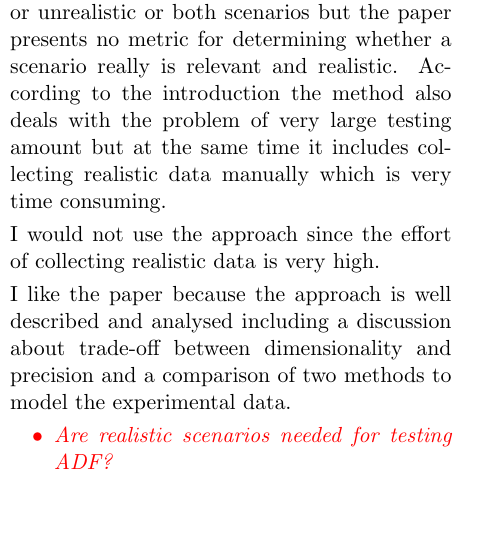
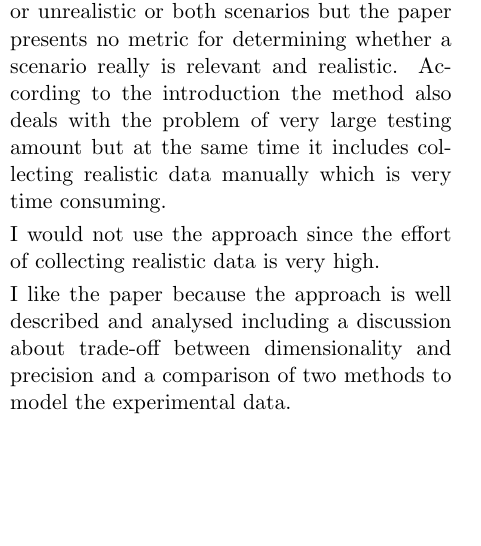
Before and after one commit to TrackerSB/SeminarTestingAutonomousCars, a LaTeX document (papers/04 - Critical Scenarios/42_summary.tex): part of one column of page 1 of 2, cut so that both start at the same text, the shorter picture padded with empty space. Compiled offline with pdfLaTeX.

```diff
--- a/papers/04 - Critical Scenarios/42_summary.tex
+++ b/papers/04 - Critical Scenarios/42_summary.tex
@@ -70,11 +64,6 @@
 According to the introduction the method also deals with the problem of very large testing amount but at the same time it includes collecting  realistic data manually which is very time consuming.\par
 I would not use the approach since the effort of collecting realistic data is very high.\par
 I like the paper because the approach is well described and analysed including a discussion about trade-off between dimensionality and precision and a comparison of two methods to model the experimental data.
-\draft{%
-    \begin{itemize}
-        \item Are realistic scenarios needed for testing \gls{adf}?
-    \end{itemize}
-}
 
 \section{Critical Questions}
 \begin{enumerate}
```
Also changed, not shown: papers/04 - Critical Scenarios/42_summary.tex (8 more changed lines).
